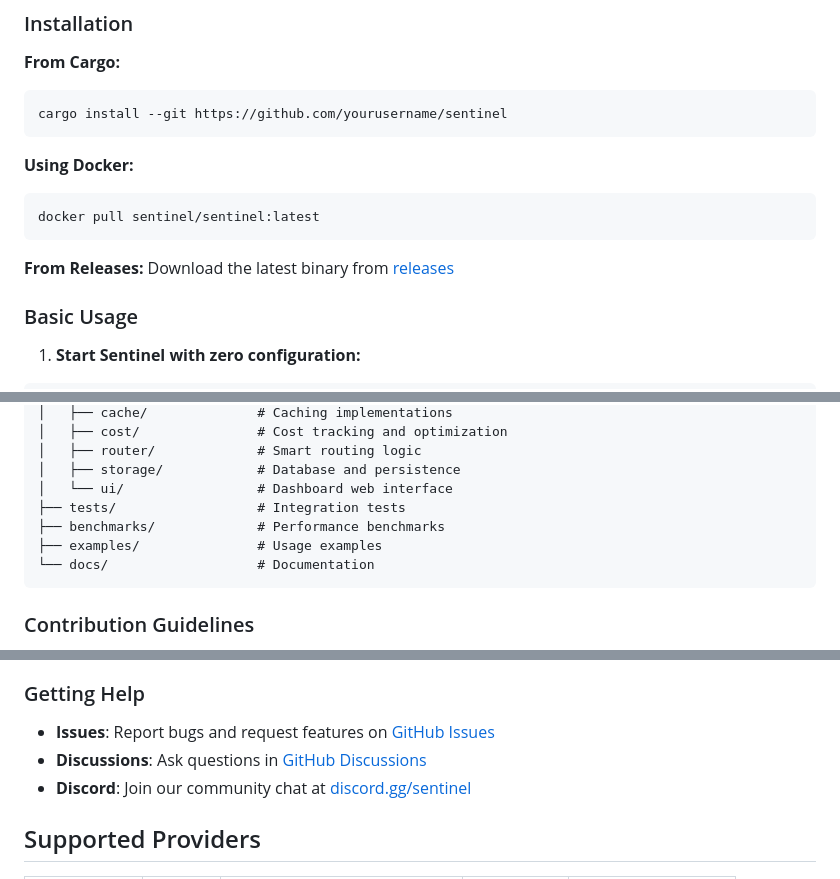
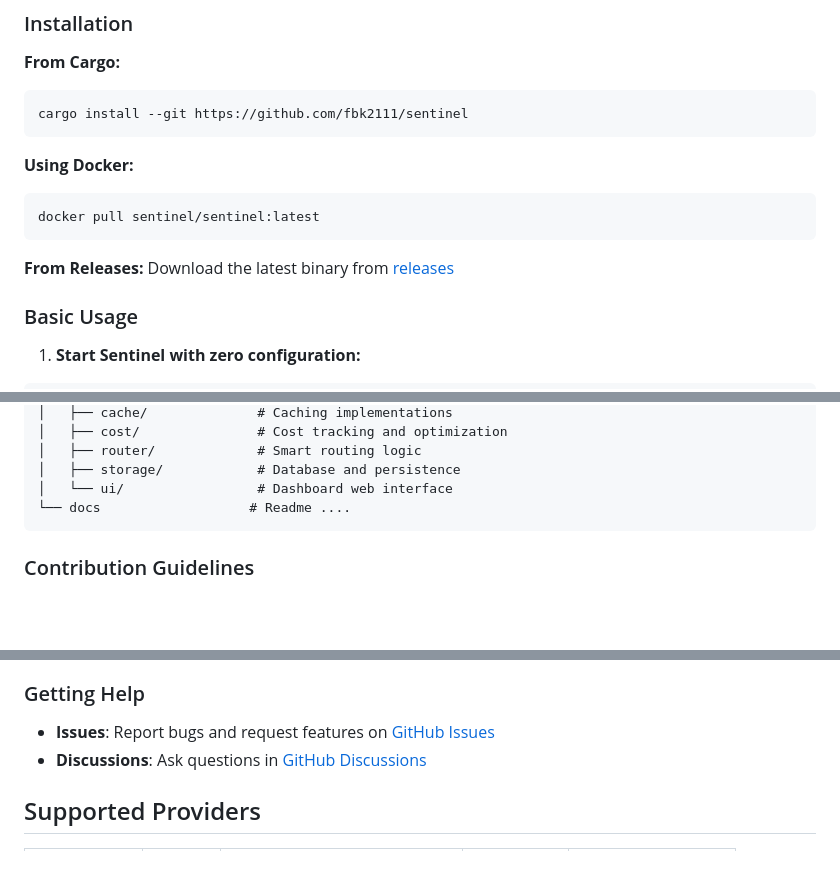
Before and after one commit to vrdons/Sentinel, a Markdown page: README.md, 3 parts joined by grey strips. GitHub-like rendering; blank space fills up the shorter version.

````diff
--- a/README.md
+++ b/README.md
@@ -46,7 +46,7 @@ Modern applications need to work with multiple LLM providers, but managing diffe
 
 **From Cargo:**
 ```bash
-cargo install --git https://github.com/yourusername/sentinel
+cargo install --git https://github.com/fbk2111/sentinel
 ```
 
 **Using Docker:**
@@ -537,10 +537,7 @@ sentinel/
 │   ├── router/             # Smart routing logic
 │   ├── storage/            # Database and persistence
 │   └── ui/                 # Dashboard web interface
-├── tests/                  # Integration tests
-├── benchmarks/             # Performance benchmarks
-├── examples/               # Usage examples
-└── docs/                   # Documentation
+└── docs                   # Readme ....
 ```
 
 ### Contribution Guidelines
@@ -579,9 +576,8 @@ git push origin feature/your-feature-name
 - Use conventional commit messages
 
 ### Getting Help
-- **Issues**: Report bugs and request features on [GitHub Issues](https://github.com/yourusername/sentinel/issues)
-- **Discussions**: Ask questions in [GitHub Discussions](https://github.com/yourusername/sentinel/discussions)
-- **Discord**: Join our community chat at [discord.gg/sentinel](https://discord.gg/sentinel)
+- **Issues**: Report bugs and request features on [GitHub Issues](https://github.com/fbk2111/sentinel/issues)
+- **Discussions**: Ask questions in [GitHub Discussions](https://github.com/fbk2111/sentinel/discussions)
 
 ## Supported Providers
 
````
Also changed, not shown: other parts of README.md (+3 -3 lines).
